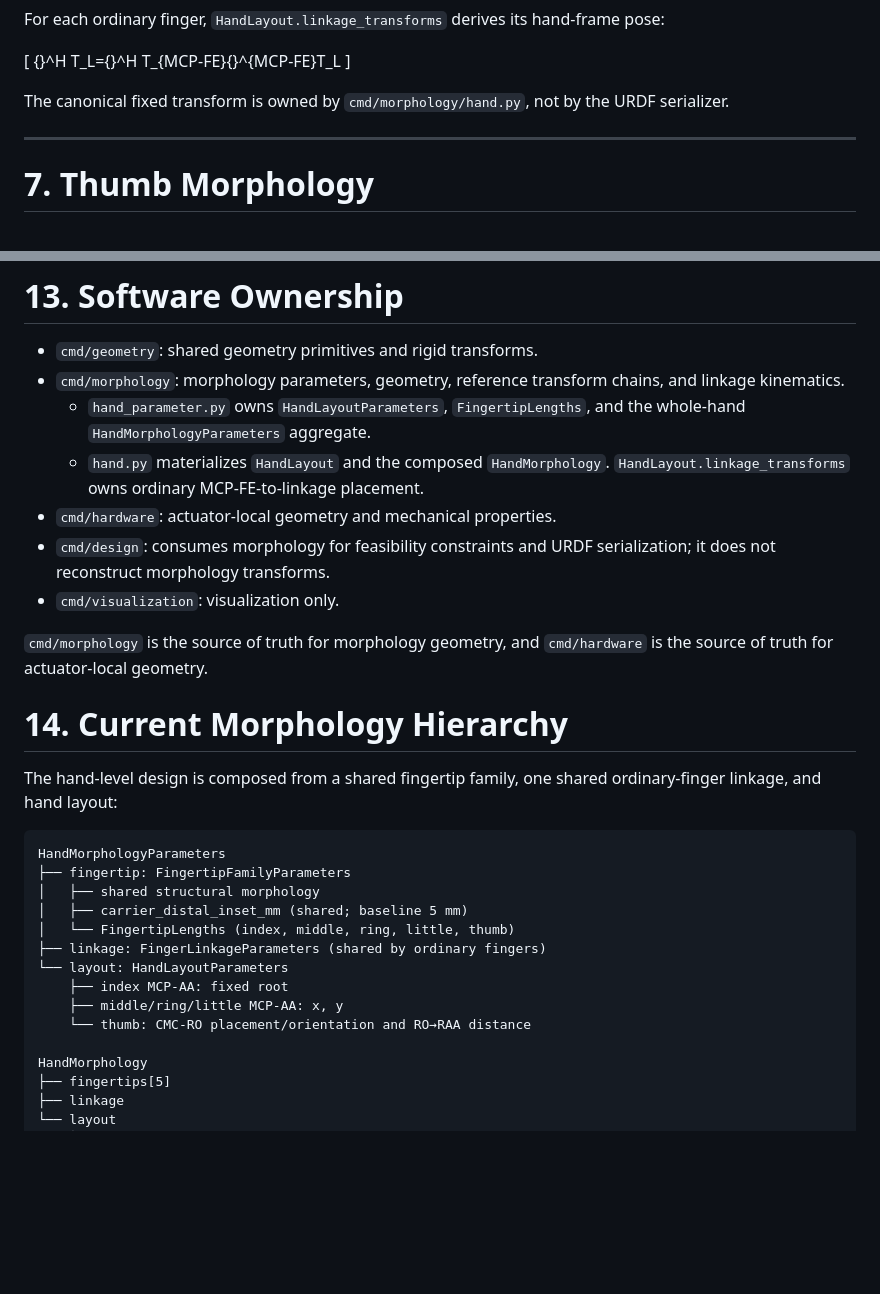
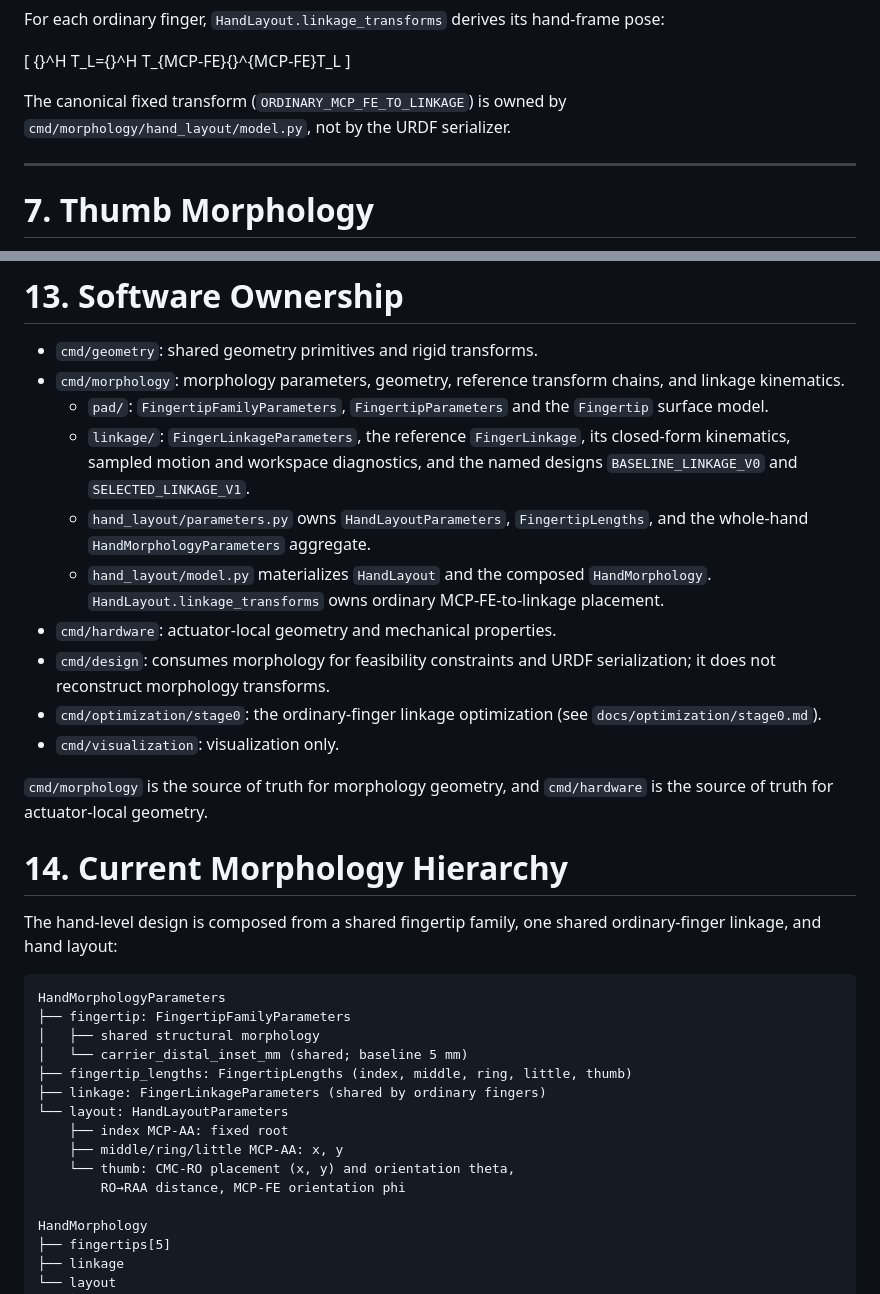
Before and after one commit to dokkev/CMD-Framework, a Markdown page: docs/design/morphology_source_of_truth.md, 2 parts joined by grey strips. GitHub-like rendering; blank space fills up the shorter version.

Commit message:
Point the morphology doc at the current module layout
Fix the MCP-FE-to-linkage path, the module ownership list and the hand
parameter hierarchy so they match the code.

```diff
--- a/docs/design/morphology_source_of_truth.md
+++ b/docs/design/morphology_source_of_truth.md
@@ -328,8 +328,8 @@ pose:
 {}^H T_L={}^H T_{MCP-FE}{}^{MCP-FE}T_L
 \]
 
-The canonical fixed transform is owned by `cmd/morphology/hand.py`, not by the
-URDF serializer.
+The canonical fixed transform (`ORDINARY_MCP_FE_TO_LINKAGE`) is owned by
+`cmd/morphology/hand_layout/model.py`, not by the URDF serializer.
 
 ---
 
@@ -545,13 +545,22 @@ Derived quantities are not independent optimizer variables.
 - `cmd/geometry`: shared geometry primitives and rigid transforms.
 - `cmd/morphology`: morphology parameters, geometry, reference transform
   chains, and linkage kinematics.
-  - `hand_parameter.py` owns `HandLayoutParameters`, `FingertipLengths`, and
-    the whole-hand `HandMorphologyParameters` aggregate.
-  - `hand.py` materializes `HandLayout` and the composed `HandMorphology`.
-    `HandLayout.linkage_transforms` owns ordinary MCP-FE-to-linkage placement.
+  - `pad/`: `FingertipFamilyParameters`, `FingertipParameters` and the
+    `Fingertip` surface model.
+  - `linkage/`: `FingerLinkageParameters`, the reference `FingerLinkage`, its
+    closed-form kinematics, sampled motion and workspace diagnostics, and the
+    named designs `BASELINE_LINKAGE_V0` and `SELECTED_LINKAGE_V1`.
+  - `hand_layout/parameters.py` owns `HandLayoutParameters`,
+    `FingertipLengths`, and the whole-hand `HandMorphologyParameters`
+    aggregate.
+  - `hand_layout/model.py` materializes `HandLayout` and the composed
+    `HandMorphology`. `HandLayout.linkage_transforms` owns ordinary
+    MCP-FE-to-linkage placement.
 - `cmd/hardware`: actuator-local geometry and mechanical properties.
 - `cmd/design`: consumes morphology for feasibility constraints and URDF
   serialization; it does not reconstruct morphology transforms.
+- `cmd/optimization/stage0`: the ordinary-finger linkage optimization
+  (see `docs/optimization/stage0.md`).
 - `cmd/visualization`: visualization only.
 
 `cmd/morphology` is the source of truth for morphology geometry, and
@@ -566,13 +575,14 @@ ordinary-finger linkage, and hand layout:
 HandMorphologyParameters
 ├── fingertip: FingertipFamilyParameters
 │   ├── shared structural morphology
-│   ├── carrier_distal_inset_mm (shared; baseline 5 mm)
-│   └── FingertipLengths (index, middle, ring, little, thumb)
+│   └── carrier_distal_inset_mm (shared; baseline 5 mm)
+├── fingertip_lengths: FingertipLengths (index, middle, ring, little, thumb)
 ├── linkage: FingerLinkageParameters (shared by ordinary fingers)
 └── layout: HandLayoutParameters
     ├── index MCP-AA: fixed root
     ├── middle/ring/little MCP-AA: x, y
-    └── thumb: CMC-RO placement/orientation and RO→RAA distance
+    └── thumb: CMC-RO placement (x, y) and orientation theta,
+        RO→RAA distance, MCP-FE orientation phi
 
 HandMorphology
 ├── fingertips[5]
```
